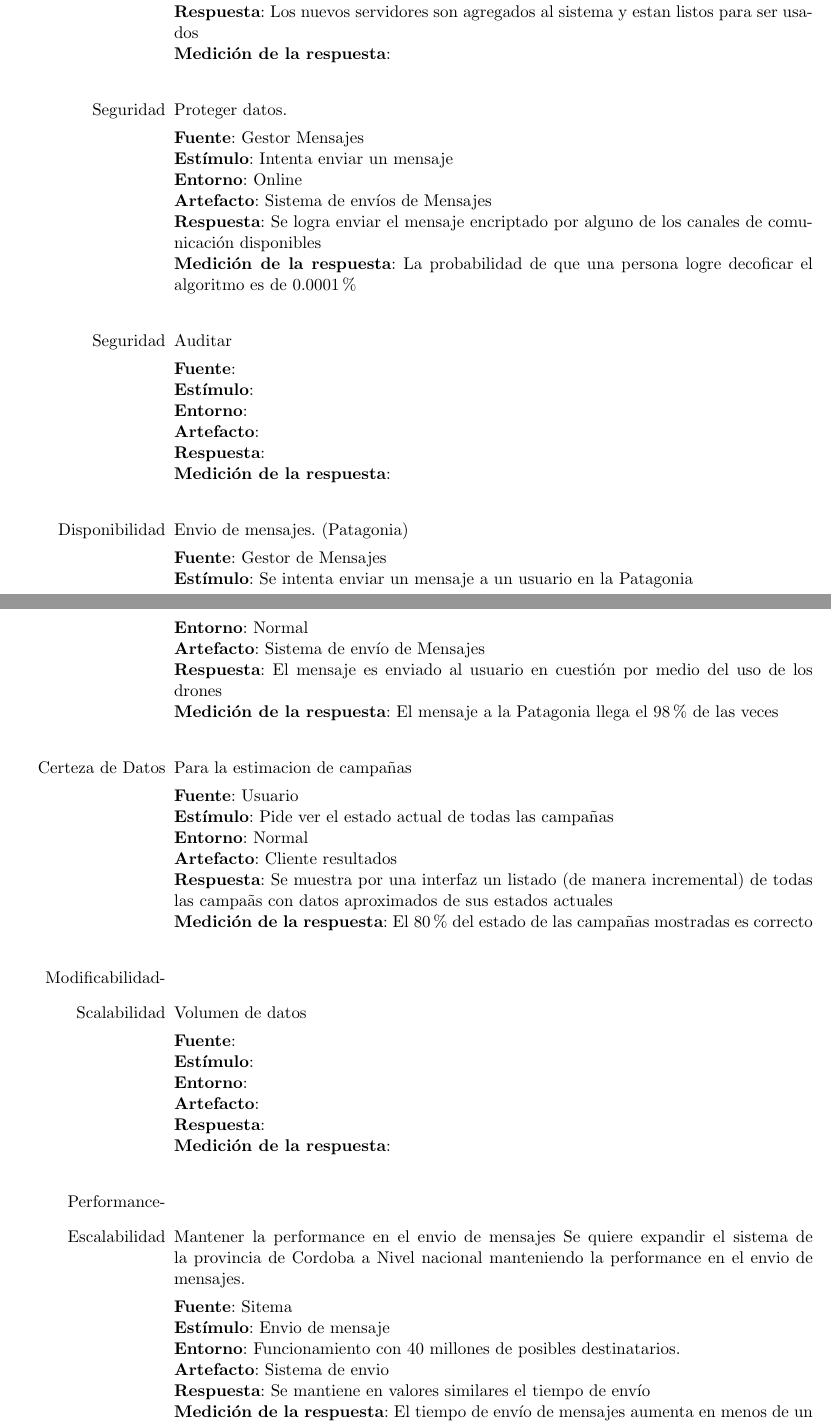
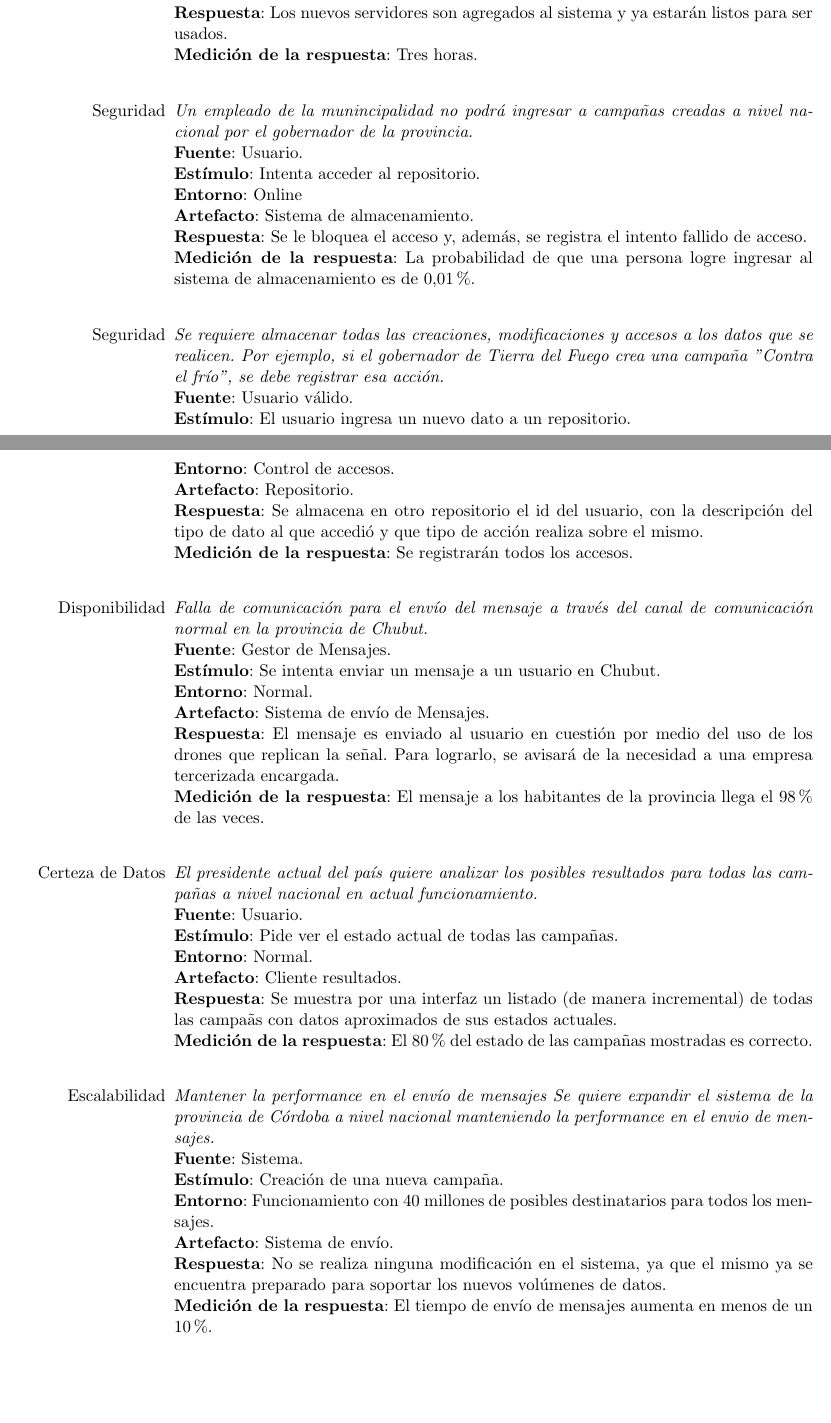
Before and after one commit to marialaraa/ing2, a LaTeX document (tp2/parte2/informe_tp2.tex): two parts of pages 4 and 5 of 17, joined at a grey line, cut so that both start at the same text, the shorter picture padded with empty space. Compiled offline with pdfLaTeX; a LaTeX package or settings file that is missing is left out.

Commit message:
atributos listos

```diff
--- a/tp2/parte2/informe_tp2.tex
+++ b/tp2/parte2/informe_tp2.tex
@@ -97,3 +103,12 @@ Se detallan los atributos de calidad pedidos, junto con sus respectivos escenari
+\textbf{Artefacto}: Sistema. \\
+\textbf{Respuesta}: Los nuevos servidores son agregados al sistema y ya estarán listos para ser usados. \\
+\textbf{Medición de la respuesta}:  Tres horas.\\
 
-\item[Modificabilidad] Cambio de servidores entre etapa de Córdoba a etapa país.
+\item[Seguridad] \textit{Un empleado de la munincipalidad no podrá ingresar a campañas creadas a nivel nacional por el gobernador de la provincia.}\\
+\textbf{Fuente}: Usuario.\\
+\textbf{Estímulo}: Intenta acceder al repositorio. \\
+\textbf{Entorno}: Online \\
+\textbf{Artefacto}: Sistema de almacenamiento. \\
+\textbf{Respuesta}: Se le bloquea el acceso y, además, se registra el intento fallido de acceso. \\
+\textbf{Medición de la respuesta}: La probabilidad de que una persona logre ingresar al sistema de almacenamiento es de 0,01\%. \\
 
@@ -103,36 +115,34 @@ Se detallan los atributos de calidad pedidos, junto con sus respectivos escenari
-\textbf{Artefacto}: Sistema \\
-\textbf{Respuesta}: Los nuevos servidores son agregados al sistema y estan listos para ser usados \\
-\textbf{Medición de la respuesta}:  \\
+\item[Seguridad] \textit{Se requiere almacenar todas las creaciones, modificaciones y accesos a los datos que se realicen. Por ejemplo, si el gobernador de Tierra del Fuego crea una campaña ''Contra el frío'', se debe registrar esa acción. }\\
+\textbf{Fuente}: Usuario válido.\\
+\textbf{Estímulo}: El usuario ingresa un nuevo dato a un repositorio.\\
+\textbf{Entorno}: Control de accesos.\\
+\textbf{Artefacto}: Repositorio.\\
+\textbf{Respuesta}: Se almacena en otro repositorio el id del usuario, con la descripción del tipo de dato al que accedió y que tipo de acción realiza sobre el mismo.\\
+\textbf{Medición de la respuesta}: Se registrarán todos los accesos.\\
 
-%\item[Seguridad] modificación (campañas y evaluación).
-
-\item[Seguridad] Proteger datos.
-
-\textbf{Fuente}: Gestor Mensajes\\
-\textbf{Estímulo}: Intenta enviar un mensaje\\
-\textbf{Entorno}: Online \\
-\textbf{Artefacto}: Sistema de env\'ios de Mensajes\\
-\textbf{Respuesta}: Se logra enviar el mensaje encriptado por alguno de los canales de comunicaci\'on disponibles \\
-\textbf{Medición de la respuesta}: La probabilidad de que una persona logre decoficar el algoritmo es de 0.0001\% \\
-
-\item[Seguridad] Auditar
-
-\textbf{Fuente}: \\
-\textbf{Estímulo}: \\
-\textbf{Entorno}: \\
-\textbf{Artefacto}: \\
-\textbf{Respuesta}: \\
-\textbf{Medición de la respuesta}: \\
-
-\item[Disponibilidad] Envio de mensajes. (Patagonia)
+\item[Disponibilidad] \textit{Falla de comunicación para el envío del mensaje a través del canal de comunicación normal en la provincia de Chubut.}\\
+\textbf{Fuente}: Gestor de Mensajes. \\
+\textbf{Estímulo}: Se intenta enviar un mensaje a un usuario en Chubut. \\
+\textbf{Entorno}: Normal. \\
+\textbf{Artefacto}: Sistema de env\'io de Mensajes. \\
+\textbf{Respuesta}: El mensaje es enviado al usuario en cuesti\'on por medio del uso de los drones que replican la señal. Para lograrlo, se avisará de la necesidad a una empresa tercerizada encargada. \\
+\textbf{Medición de la respuesta}: El mensaje a los habitantes de la provincia llega el 98\% de las veces. \\
 
 
-\textbf{Fuente}: Gestor de Mensajes \\
-\textbf{Estímulo}: Se intenta enviar un mensaje a un usuario en la Patagonia \\
-\textbf{Entorno}: Normal \\
-\textbf{Artefacto}: Sistema de env\'io de Mensajes \\
-\textbf{Respuesta}: El mensaje es enviado al usuario en cuesti\'on por medio del uso de los drones \\
-\textbf{Medición de la respuesta}: El mensaje a la Patagonia llega el 98\% de las veces \\
+\item[Certeza de Datos] \textit{El presidente actual del país quiere analizar los posibles resultados para todas las campañas a nivel nacional en actual funcionamiento.}\\
+\textbf{Fuente}: Usuario. \\
+\textbf{Estímulo}: Pide ver el estado actual de todas las campa\~nas. \\
+\textbf{Entorno}: Normal. \\
+\textbf{Artefacto}: Cliente resultados. \\
+\textbf{Respuesta}: Se muestra por una interfaz un listado (de manera incremental) de todas las campa\~as con datos aproximados de sus estados actuales. \\
+\textbf{Medición de la respuesta}: El 80\% del estado de las campa\~nas mostradas es correcto. \\
 
+\item[Escalabilidad] \textit{Mantener la performance en el envío de mensajes
+Se quiere expandir el sistema de la provincia de Córdoba a nivel nacional manteniendo la performance en el envio de mensajes.}\\
+\textbf{Fuente}: Sistema. \\
+\textbf{Estímulo}: Creación de una nueva campaña. \\
+\textbf{Entorno}: Funcionamiento con 40 millones de posibles destinatarios para todos los mensajes. \\
+\textbf{Artefacto}: Sistema de envío. \\
+\textbf{Respuesta}: No se realiza ninguna modificación en el sistema, ya que el mismo ya se encuentra preparado para soportar los nuevos volúmenes de datos. \\
+\textbf{Medición de la respuesta}: El tiempo de envío de mensajes aumenta en menos de un 10\%.\\
 
-\item[Certeza de Datos] Para la estimacion de campa\~nas
@@ -139,7 +156 @@ Se detallan los atributos de calidad pedidos, junto con sus respectivos escenari
 
-\textbf{Fuente}: Usuario \\
-\textbf{Estímulo}: Pide ver el estado actual de todas las campa\~nas \\
-\textbf{Entorno}: Normal \\
-\textbf{Artefacto}: Cliente resultados \\
-\textbf{Respuesta}: Se muestra por una interfaz un listado (de manera incremental) de todas las campa\~as con datos aproximados de sus estados actuales \\
-\textbf{Medición de la respuesta}: El 80\% del estado de las campa\~nas mostradas es correcto \\
@@ -146,3 +164 @@ Se detallan los atributos de calidad pedidos, junto con sus respectivos escenari
 
-\item[Modificabilidad-]
-\item[Scalabilidad] Volumen de datos
@@ -149,7 +172 @@ Se detallan los atributos de calidad pedidos, junto con sus respectivos escenari
 
-\textbf{Fuente}:  \\
-\textbf{Estímulo}: \\
-\textbf{Entorno}: \\
-\textbf{Artefacto}: \\
-\textbf{Respuesta}: \\
-\textbf{Medición de la respuesta}: \\
@@ -156,11 +180 @@ Se detallan los atributos de calidad pedidos, junto con sus respectivos escenari
 
-\item[Performance-]
-\item[Escalabilidad] Mantener la performance en el envio de mensajes
-Se quiere expandir el sistema de la provincia de Cordoba a Nivel nacional manteniendo la performance en el envio de mensajes.
-
-\textbf{Fuente}: Sitema \\
-\textbf{Estímulo}: Envio de mensaje \\
-\textbf{Entorno}: Funcionamiento con 40 millones de posibles destinatarios. \\
-\textbf{Artefacto}: Sistema de envio \\
-\textbf{Respuesta}: Se mantiene en valores similares el tiempo de envío \\
-\textbf{Medición de la respuesta}: El tiempo de envío de mensajes aumenta en menos de un 20\% \\
```
Also changed, not shown: tp2/parte2/informe_tp2.tex (147 more changed lines).
